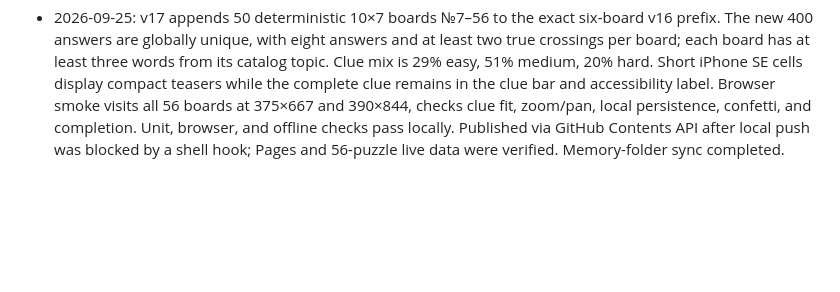
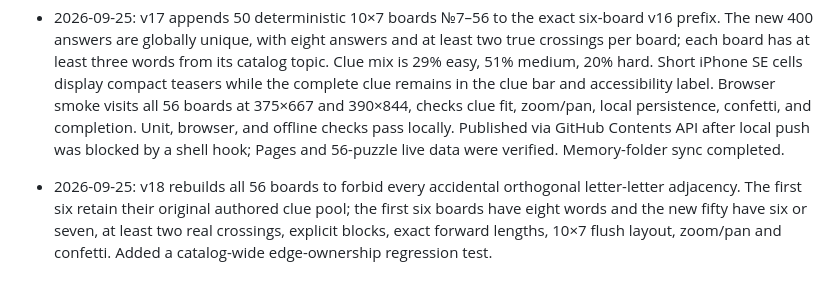
Before and after one commit to whatrwewaitingf0r/nadiia-scanwords, a Markdown page: progress.md, the part around the change. Rendered like a GitHub page; blank space fills up the shorter version.

Commit message:
fix(scanwords): publish v18 progress.md

```diff
--- a/progress.md
+++ b/progress.md
@@ -23,3 +23,5 @@ Original prompt: Build and publish an original, dense, fit-to-screen scanword fo
 - 2026-09-25: v15 reflows all 72 original answers into forward-only 10x7 grids (right/down), keeps original clues, adds one-finger pan after whole-grid zoom, word confetti and larger puzzle confetti.
 - 2026-09-25: v16 fixes visually glued answers such as МЫЛО+Т by requiring a non-letter cell immediately after every answer. All six boards retain 12 original clues, genuine shared-letter crossings, exact-length selection with a visible four-cell highlight, 10×7 flush layout, zoom/pan, and confetti. Puzzle №5 keeps «Пенится в воде» → МЫЛО and «Круглый сосуд» → ЧАША.
 - 2026-09-25: v17 appends 50 deterministic 10×7 boards №7–56 to the exact six-board v16 prefix. The new 400 answers are globally unique, with eight answers and at least two true crossings per board; each board has at least three words from its catalog topic. Clue mix is 29% easy, 51% medium, 20% hard. Short iPhone SE cells display compact teasers while the complete clue remains in the clue bar and accessibility label. Browser smoke visits all 56 boards at 375×667 and 390×844, checks clue fit, zoom/pan, local persistence, confetti, and completion. Unit, browser, and offline checks pass locally. Published via GitHub Contents API after local push was blocked by a shell hook; Pages and 56-puzzle live data were verified. Memory-folder sync completed.
+
+- 2026-09-25: v18 rebuilds all 56 boards to forbid every accidental orthogonal letter-letter adjacency. The first six retain their original authored clue pool; the first six boards have eight words and the new fifty have six or seven, at least two real crossings, explicit blocks, exact forward lengths, 10×7 flush layout, zoom/pan and confetti. Added a catalog-wide edge-ownership regression test.
```
